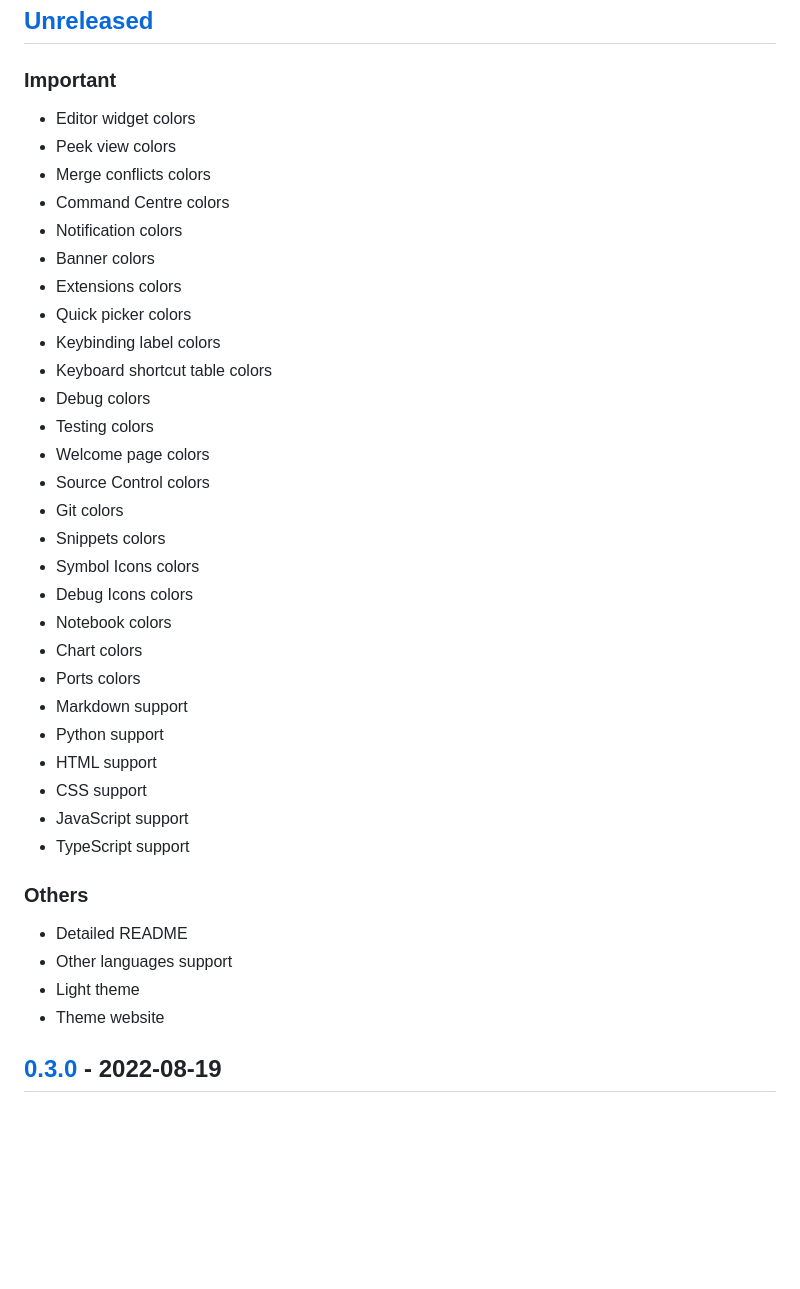
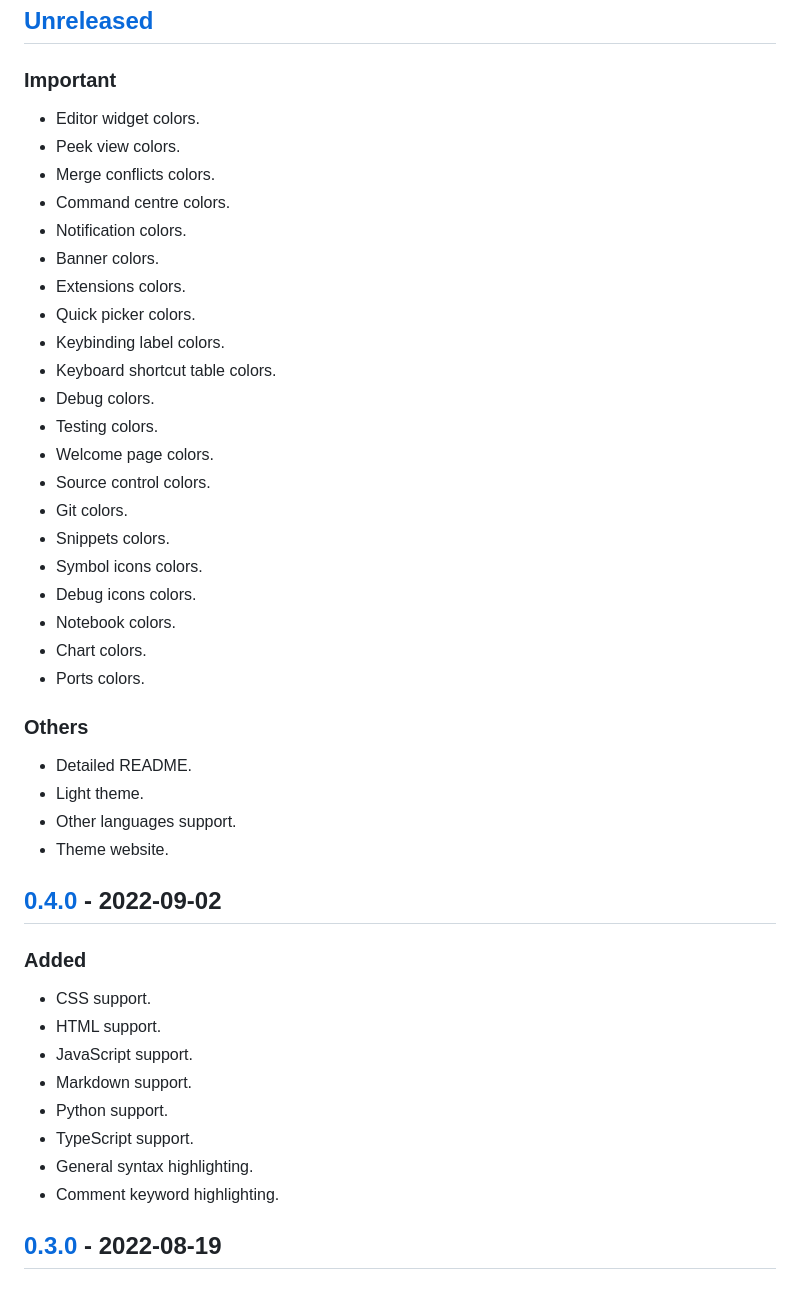
Before and after one commit to psi-chi/illuminate, a Markdown page: CHANGELOG.md, the part around the change printed below. Drawn GitHub-style; blank space fills up the shorter version.

Commit message:
Add languages support
Supported languages include:

- CSS
- HTML
- JavaScript
- Markdown
- Python
- TypeScript

Other additions include:

- General syntax highlighting
- Comment keyword highlighting

```diff
--- a/CHANGELOG.md
+++ b/CHANGELOG.md
@@ -9,40 +9,47 @@ and this project adheres to [Semantic Versioning](https://semver.org/spec/v2.0.0
 
 ### Important
 
-- Editor widget colors
-- Peek view colors
-- Merge conflicts colors
-- Command Centre colors
-- Notification colors
-- Banner colors
-- Extensions colors
-- Quick picker colors
-- Keybinding label colors
-- Keyboard shortcut table colors
-- Debug colors
-- Testing colors
-- Welcome page colors
-- Source Control colors
-- Git colors
-- Snippets colors
-- Symbol Icons colors
-- Debug Icons colors
-- Notebook colors
-- Chart colors
-- Ports colors
-- Markdown support
-- Python support
-- HTML support
-- CSS support
-- JavaScript support
-- TypeScript support
+- Editor widget colors.
+- Peek view colors.
+- Merge conflicts colors.
+- Command centre colors.
+- Notification colors.
+- Banner colors.
+- Extensions colors.
+- Quick picker colors.
+- Keybinding label colors.
+- Keyboard shortcut table colors.
+- Debug colors.
+- Testing colors.
+- Welcome page colors.
+- Source control colors.
+- Git colors.
+- Snippets colors.
+- Symbol icons colors.
+- Debug icons colors.
+- Notebook colors.
+- Chart colors.
+- Ports colors.
 
 ### Others
 
-- Detailed README
-- Other languages support
-- Light theme
-- Theme website
+- Detailed README.
+- Light theme.
+- Other languages support.
+- Theme website.
+
+## [0.4.0] - 2022-09-02
+
+### Added
+
+- CSS support.
+- HTML support.
+- JavaScript support.
+- Markdown support.
+- Python support.
+- TypeScript support.
+- General syntax highlighting.
+- Comment keyword highlighting.
 
 ## [0.3.0] - 2022-08-19
 
```
Also changed, not shown: other parts of CHANGELOG.md (+4 -1 lines), README.md (+7 -1 lines), images/comments.png (added), images/preview.png (deleted), images/syntax.png (added), 4 other files.
